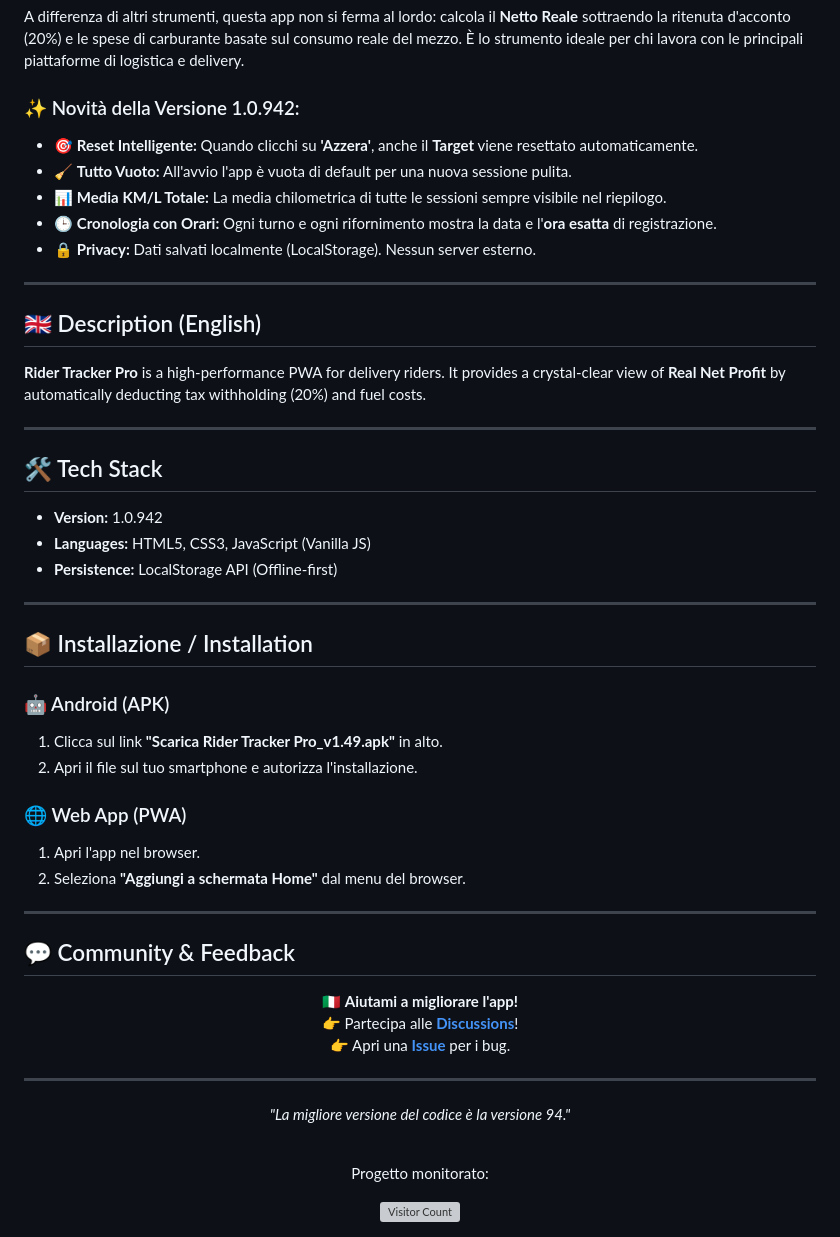
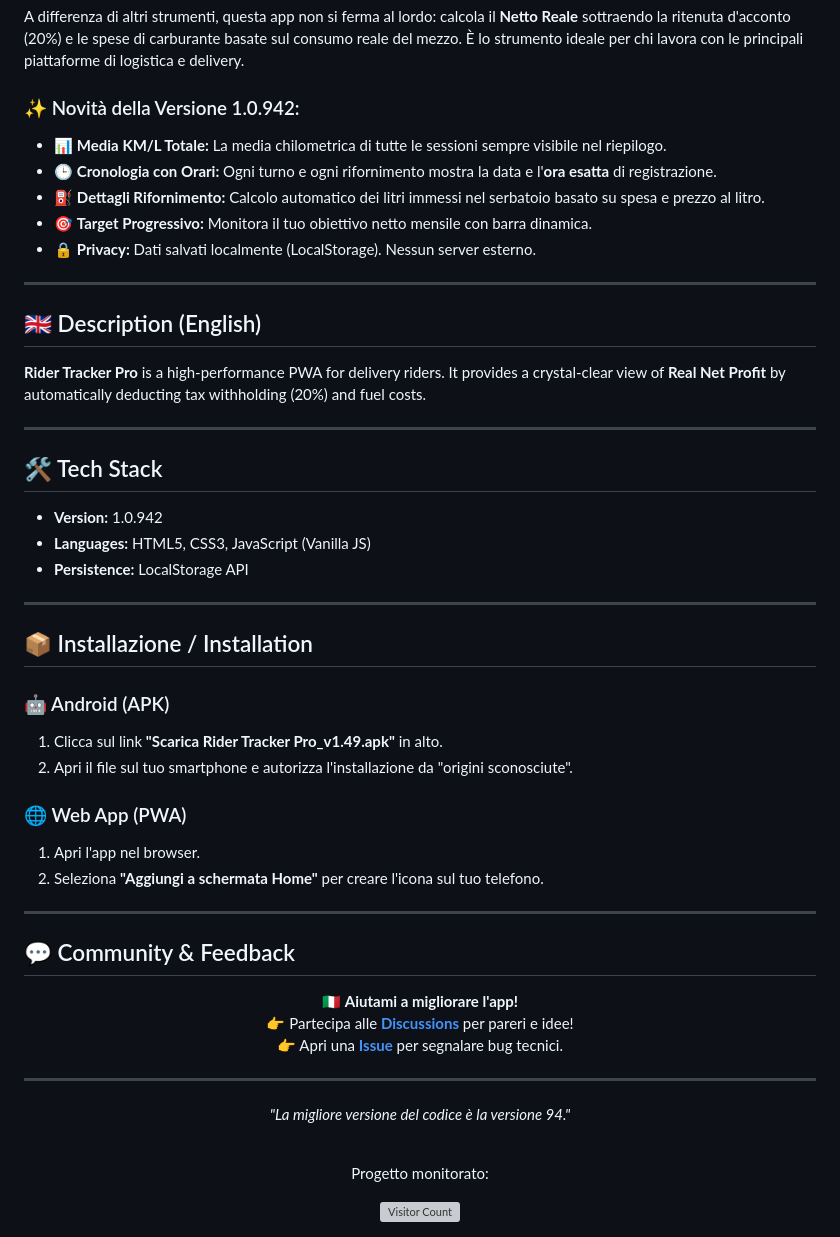
Before and after one commit to madcarbone-ctrl/Rider, a Markdown page: README.md, the part around the change printed below. Rendered like a GitHub page; grey boxes are pictures that could not be loaded.

```diff
--- a/README.md
+++ b/README.md
@@ -34,10 +34,10 @@
 A differenza di altri strumenti, questa app non si ferma al lordo: calcola il **Netto Reale** sottraendo la ritenuta d'acconto (20%) e le spese di carburante basate sul consumo reale del mezzo. È lo strumento ideale per chi lavora con le principali piattaforme di logistica e delivery.
 
 ### ✨ Novità della Versione 1.0.942:
-- 🎯 **Reset Intelligente:** Quando clicchi su **'Azzera'**, anche il **Target** viene resettato automaticamente.
-- 🧹 **Tutto Vuoto:** All'avvio l'app è vuota di default per una nuova sessione pulita.
 - 📊 **Media KM/L Totale:** La media chilometrica di tutte le sessioni sempre visibile nel riepilogo.
 - 🕒 **Cronologia con Orari:** Ogni turno e ogni rifornimento mostra la data e l'**ora esatta** di registrazione.
+- ⛽ **Dettagli Rifornimento:** Calcolo automatico dei litri immessi nel serbatoio basato su spesa e prezzo al litro.
+- 🎯 **Target Progressivo:** Monitora il tuo obiettivo netto mensile con barra dinamica.
 - 🔒 **Privacy:** Dati salvati localmente (LocalStorage). Nessun server esterno.
 
 <hr>
@@ -50,26 +50,26 @@ A differenza di altri strumenti, questa app non si ferma al lordo: calcola il **
 ## 🛠️ Tech Stack
 - **Version:** 1.0.942
 - **Languages:** HTML5, CSS3, JavaScript (Vanilla JS)
-- **Persistence:** LocalStorage API (Offline-first)
+- **Persistence:** LocalStorage API
 
 <hr>
 
 ## 📦 Installazione / Installation
 ### 🤖 Android (APK)
 1. Clicca sul link **"Scarica Rider Tracker Pro_v1.49.apk"** in alto.
-2. Apri il file sul tuo smartphone e autorizza l'installazione.
+2. Apri il file sul tuo smartphone e autorizza l'installazione da "origini sconosciute".
 
 ### 🌐 Web App (PWA)
 1. Apri l'app nel browser.
-2. Seleziona **"Aggiungi a schermata Home"** dal menu del browser.
+2. Seleziona **"Aggiungi a schermata Home"** per creare l'icona sul tuo telefono.
 
 <hr>
 
 ## 💬 Community & Feedback
 <p align="center">
 🇮🇹 <b>Aiutami a migliorare l'app!</b><br>
-👉 Partecipa alle <b><a href="../../discussions">Discussions</a></b>!<br>
-👉 Apri una <b><a href="../../issues">Issue</a></b> per i bug.
+👉 Partecipa alle <b><a href="../../discussions">Discussions</a></b> per pareri e idee!<br>
+👉 Apri una <b><a href="../../issues">Issue</a></b> per segnalare bug tecnici.
 </p>
 
 <hr>
```
Also changed, not shown: other parts of README.md (+1 -1 lines).
